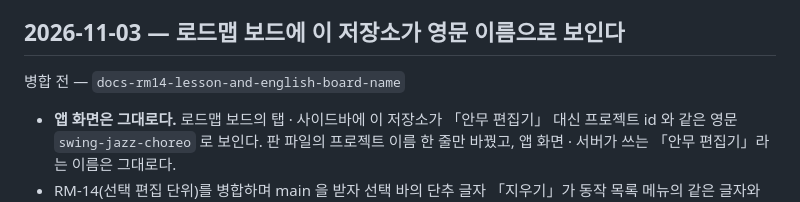
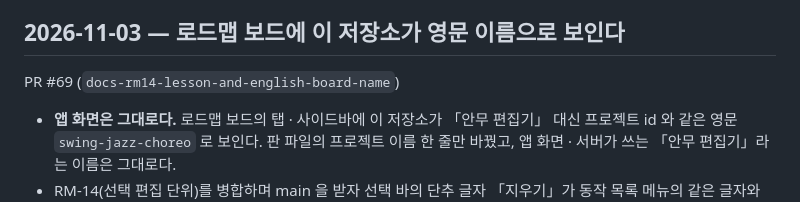
Before and after one commit to elsdy/swing-jazz-solo-choreo-editor, a Markdown page: docs/HISTORY.md, the part around the change. GitHub-like rendering.

Commit message:
이력에 PR 번호 채우기 (#69) — 보드의 영문 이름 · RM-14(선택 편집 단위) 교훈
Co-Authored-By: Claude Opus 5.5 <noreply@anthropic.com>

```diff
--- a/docs/HISTORY.md
+++ b/docs/HISTORY.md
@@ -4,7 +4,7 @@
 
 ## 2026-11-03 — 로드맵 보드에 이 저장소가 영문 이름으로 보인다
 
-병합 전 — `docs-rm14-lesson-and-english-board-name`
+PR #69 (`docs-rm14-lesson-and-english-board-name`)
 
 - **앱 화면은 그대로다.** 로드맵 보드의 탭 · 사이드바에 이 저장소가 「안무 편집기」 대신 프로젝트 id 와 같은 영문 `swing-jazz-choreo` 로 보인다. 판 파일의 프로젝트 이름 한 줄만 바꿨고, 앱 화면 · 서버가 쓰는 「안무 편집기」라는 이름은 그대로다.
 - RM-14(선택 편집 단위)를 병합하며 main 을 받자 선택 바의 단추 글자 「지우기」가 동작 목록 메뉴의 같은 글자와 겹쳐 문자열 표 시험이 붉었던 일을 [버그 기록](BUG_REPORTS.md#선택-바의-지우기-단추가-동작-목록-메뉴와-같은-글자라-병합하자-문자열-표-시험이-붉음)과 [개발 원칙 R-10](PRINCIPLES.md#r-10) 근거에 적었다.
```
